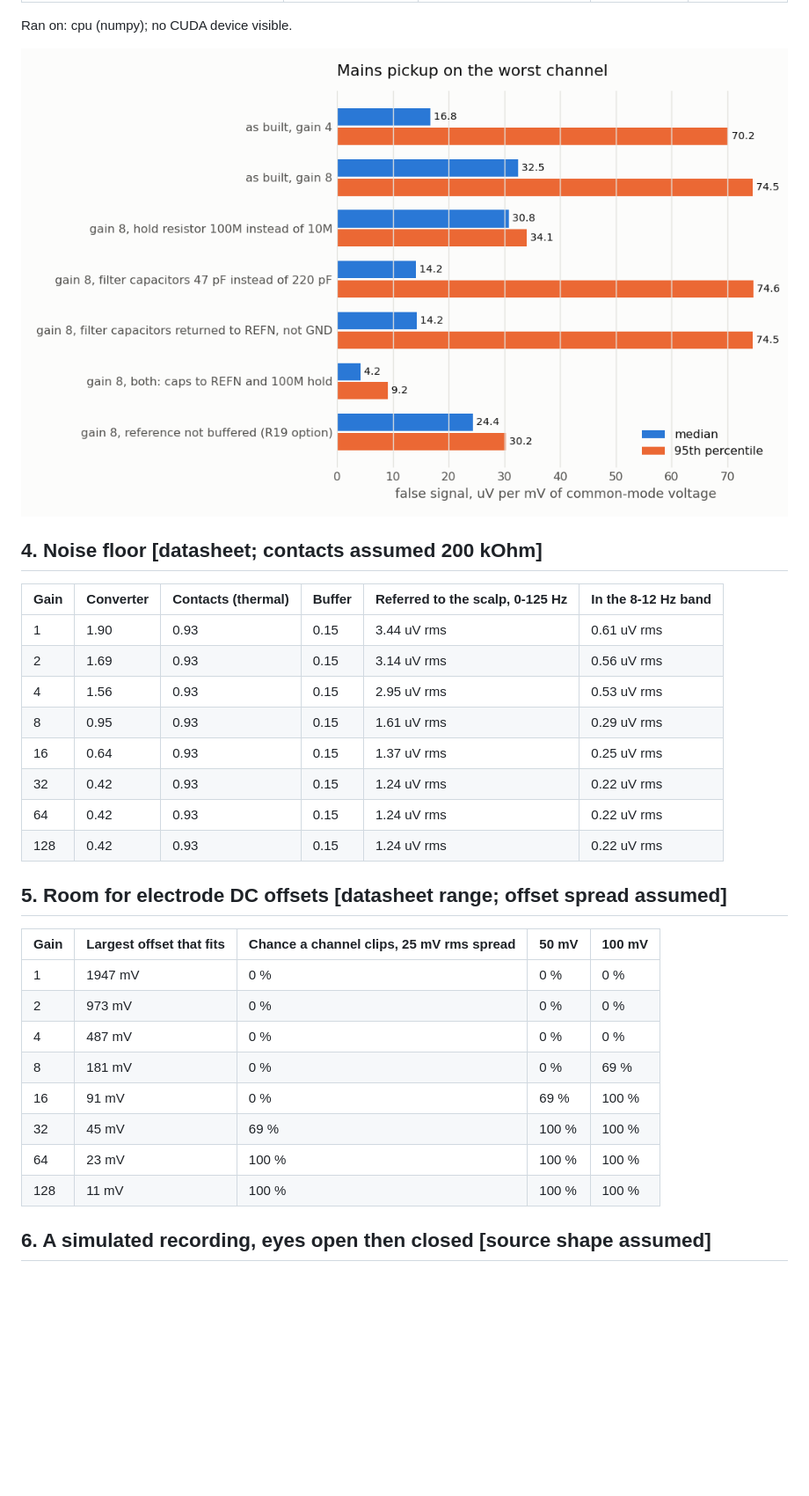
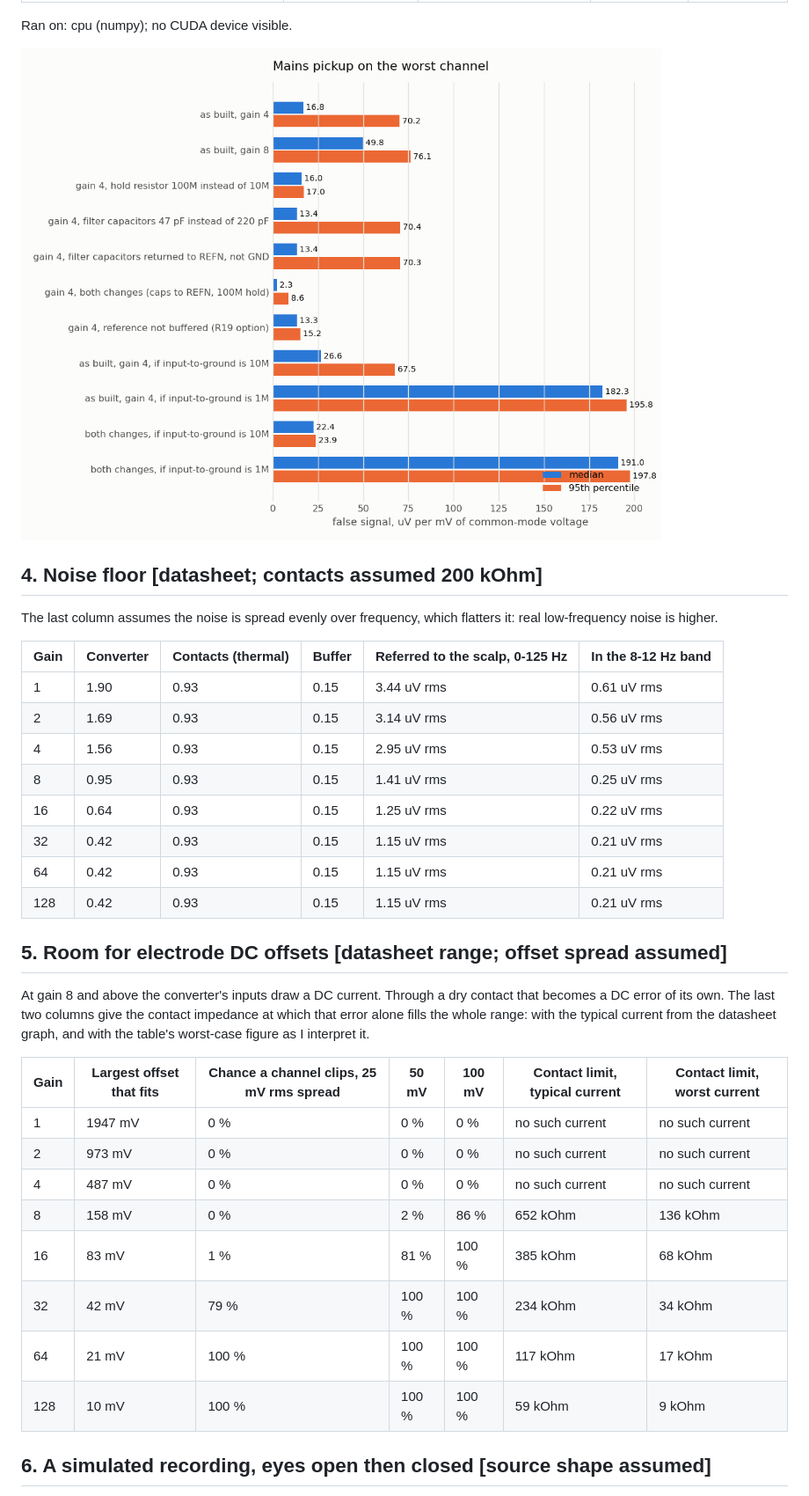
Before and after one commit to inspizzz/squid-16, a Markdown page: sim/results/report.md, the part around one of its changes. Shown at 88% size. Drawn GitHub-style; pictures changed too: sim/results/mains_pickup.png; blank space fills up the shorter version.

Commit message:
Simulation: correct high-gain input model, add input-current and impedance sweeps; update findings

```diff
--- a/sim/results/report.md
+++ b/sim/results/report.md
@@ -38,29 +42,33 @@ Ran on: cpu (numpy); no CUDA device visible.
 
 ## 4. Noise floor [datasheet; contacts assumed 200 kOhm]
 
+The last column assumes the noise is spread evenly over frequency, which flatters it: real low-frequency noise is higher.
+
 | Gain | Converter | Contacts (thermal) | Buffer | Referred to the scalp, 0-125 Hz | In the 8-12 Hz band |
 |---|---|---|---|---|---|
 | 1 | 1.90 | 0.93 | 0.15 | 3.44 uV rms | 0.61 uV rms |
 | 2 | 1.69 | 0.93 | 0.15 | 3.14 uV rms | 0.56 uV rms |
 | 4 | 1.56 | 0.93 | 0.15 | 2.95 uV rms | 0.53 uV rms |
-| 8 | 0.95 | 0.93 | 0.15 | 1.61 uV rms | 0.29 uV rms |
-| 16 | 0.64 | 0.93 | 0.15 | 1.37 uV rms | 0.25 uV rms |
-| 32 | 0.42 | 0.93 | 0.15 | 1.24 uV rms | 0.22 uV rms |
-| 64 | 0.42 | 0.93 | 0.15 | 1.24 uV rms | 0.22 uV rms |
-| 128 | 0.42 | 0.93 | 0.15 | 1.24 uV rms | 0.22 uV rms |
+| 8 | 0.95 | 0.93 | 0.15 | 1.41 uV rms | 0.25 uV rms |
+| 16 | 0.64 | 0.93 | 0.15 | 1.25 uV rms | 0.22 uV rms |
+| 32 | 0.42 | 0.93 | 0.15 | 1.15 uV rms | 0.21 uV rms |
+| 64 | 0.42 | 0.93 | 0.15 | 1.15 uV rms | 0.21 uV rms |
+| 128 | 0.42 | 0.93 | 0.15 | 1.15 uV rms | 0.21 uV rms |
 
 ## 5. Room for electrode DC offsets [datasheet range; offset spread assumed]
 
-| Gain | Largest offset that fits | Chance a channel clips, 25 mV rms spread | 50 mV | 100 mV |
-|---|---|---|---|---|
-| 1 | 1947 mV | 0 % | 0 % | 0 % |
-| 2 | 973 mV | 0 % | 0 % | 0 % |
-| 4 | 487 mV | 0 % | 0 % | 0 % |
-| 8 | 181 mV | 0 % | 0 % | 69 % |
-| 16 | 91 mV | 0 % | 69 % | 100 % |
-| 32 | 45 mV | 69 % | 100 % | 100 % |
-| 64 | 23 mV | 100 % | 100 % | 100 % |
-| 128 | 11 mV | 100 % | 100 % | 100 % |
+At gain 8 and above the converter's inputs draw a DC current. Through a dry contact that becomes a DC error of its own. The last two columns give the contact impedance at which that error alone fills the whole range: with the typical current from the datasheet graph, and with the table's worst-case figure as I interpret it.
+
+| Gain | Largest offset that fits | Chance a channel clips, 25 mV rms spread | 50 mV | 100 mV | Contact limit, typical current | Contact limit, worst current |
+|---|---|---|---|---|---|---|
+| 1 | 1947 mV | 0 % | 0 % | 0 % | no such current | no such current |
+| 2 | 973 mV | 0 % | 0 % | 0 % | no such current | no such current |
+| 4 | 487 mV | 0 % | 0 % | 0 % | no such current | no such current |
+| 8 | 158 mV | 0 % | 2 % | 86 % | 652 kOhm | 136 kOhm |
+| 16 | 83 mV | 1 % | 81 % | 100 % | 385 kOhm | 68 kOhm |
+| 32 | 42 mV | 79 % | 100 % | 100 % | 234 kOhm | 34 kOhm |
+| 64 | 21 mV | 100 % | 100 % | 100 % | 117 kOhm | 17 kOhm |
+| 128 | 10 mV | 100 % | 100 % | 100 % | 59 kOhm | 9 kOhm |
 
 ## 6. A simulated recording, eyes open then closed [source shape assumed]
 
```
Also changed, not shown: other parts of sim/results/report.md (+17 -13 lines), docs/DESIGN.md (+16 -10 lines), sim/README.md (+4 -2 lines), sim/results/signal_kept.png, 4 other files.
